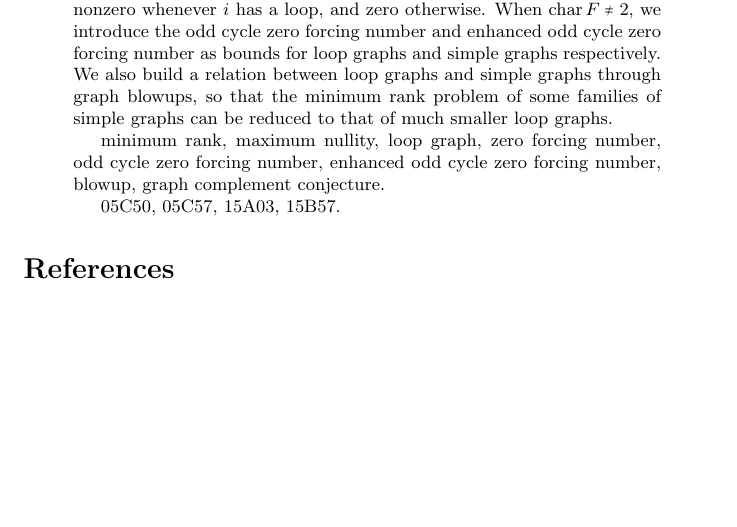
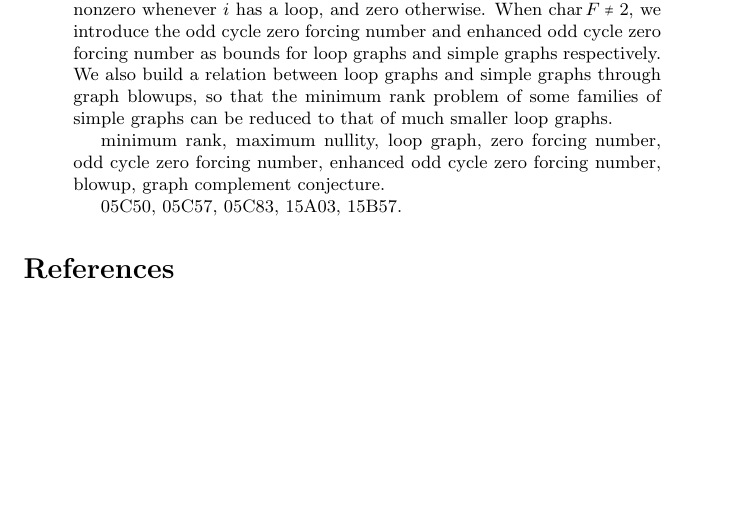
Before and after one commit to jephianlin/JLaTeX, a LaTeX paper (article-template.tex): part of the page, cut so that both start at the same text. Compiled offline with pdfLaTeX.

Commit message:
Update article-template.tex

```diff
--- a/article-template.tex
+++ b/article-template.tex
@@ -118,9 +118,13 @@ minimum rank, maximum nullity, loop graph, zero forcing number, odd cycle zero f
 %\begin{AMS}
 05C50, %%Graphs and linear algebra (matrices, eigenvalues, etc.)
 05C57, %%Games on graphs
+05C83, %%Graph minors
 15A03, %%Vector spaces, linear dependence, rank
+%15A18, %%Eigenvalues, singular values, and eigenvectors
+%15A29, %%Inverse problems
 %15B35, %%Sign pattern matrices
 15B57. %%Hermitian, skew-Hermitian, and related matrices
+%58C15, %%Implicit function theorems; global Newton methods
 %65F18. %%Inverse eigenvalue problems
 %\end{AMS}
 %\noindent
```
